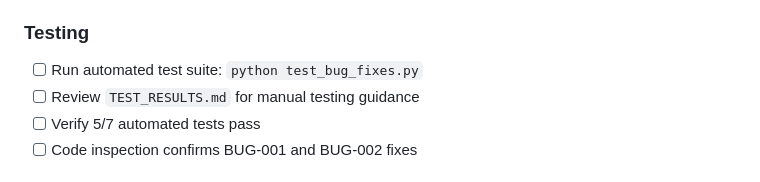
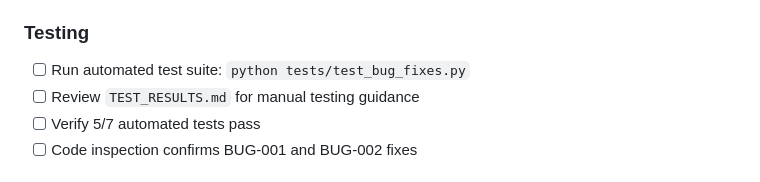
Before and after one commit to sabhuku/Reference, a Markdown page: DEPLOYMENT_CHECKLIST.md, the part around the change. Rendered like a GitHub page.

```diff
--- a/DEPLOYMENT_CHECKLIST.md
+++ b/DEPLOYMENT_CHECKLIST.md
@@ -10,7 +10,7 @@
 - [ ] Check for any unintended changes
 
 ### Testing
-- [ ] Run automated test suite: `python test_bug_fixes.py`
+- [ ] Run automated test suite: `python tests/test_bug_fixes.py`
 - [ ] Review `TEST_RESULTS.md` for manual testing guidance
 - [ ] Verify 5/7 automated tests pass
 - [ ] Code inspection confirms BUG-001 and BUG-002 fixes
```
Also changed, not shown: SEARCH_SOURCES.md (+1 -1 lines).
